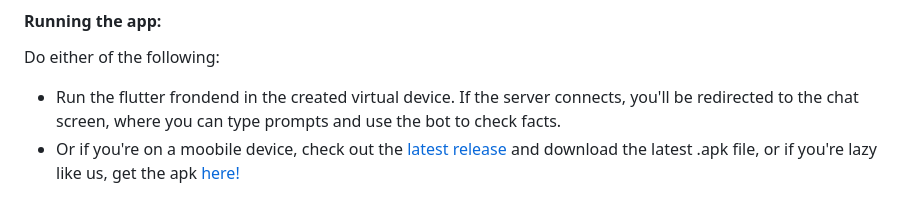
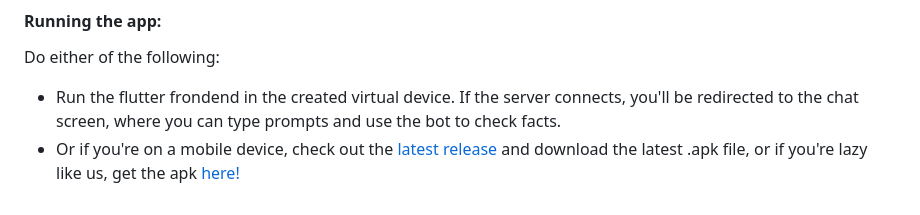
Before and after one commit to trulyPranav/truthTrace-SHN, a Markdown page: README.md, the part around the change. GitHub-like rendering.

Commit message:
Update README.md typo

```diff
--- a/README.md
+++ b/README.md
@@ -55,4 +55,4 @@ Will be uploaded by 24/6/24
 #### Running the app:
 Do either of the following:
 - Run the flutter frondend in the created virtual device. If the server connects, you'll be redirected to the chat screen, where you can type prompts and use the bot to check facts.
-- Or if you're on a moobile device, check out the [latest release](https://github.com/trulyPranav/truthTrace-SHN/releases/latest) and download the latest .apk file, or if you're lazy like us, get the apk [here!]([https://github.com/trulyPranav/truthTrace-SHN/releases/latest](https://github.com/trulyPranav/truthTrace-SHN/releases/download/release1/truthTrace.apk))
+- Or if you're on a mobile device, check out the [latest release](https://github.com/trulyPranav/truthTrace-SHN/releases/latest) and download the latest .apk file, or if you're lazy like us, get the apk [here!]([https://github.com/trulyPranav/truthTrace-SHN/releases/latest](https://github.com/trulyPranav/truthTrace-SHN/releases/download/release1/truthTrace.apk))
```
